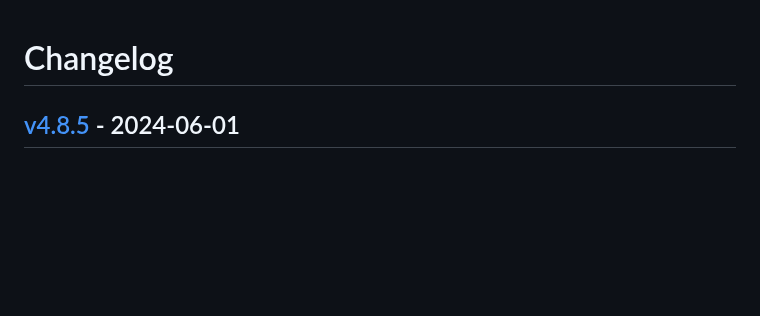
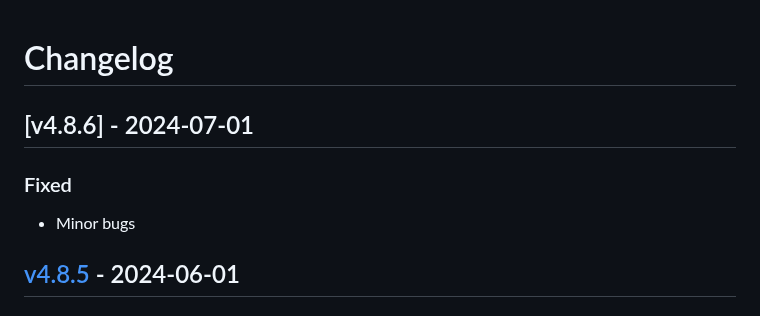
Before and after one commit to fttx/barcode-to-pc-server, a Markdown page: CHANGELOG.md, the part around the change. Rendered like a GitHub page; blank space fills up the shorter version.

Commit message:
chore: increase version number

```diff
--- a/CHANGELOG.md
+++ b/CHANGELOG.md
@@ -15,6 +15,12 @@
 
 ### Security
 -->
+
+## [v4.8.6] - 2024-07-01
+
+### Fixed
+
+- Minor bugs
 
 ## [v4.8.5] - 2024-06-01
 
```
